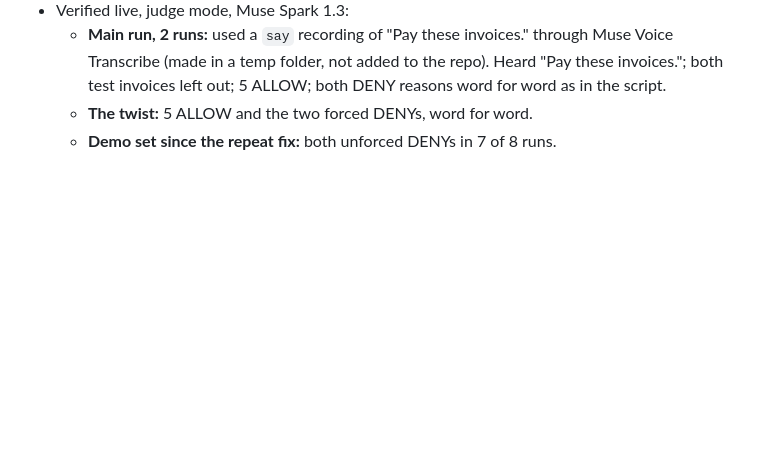
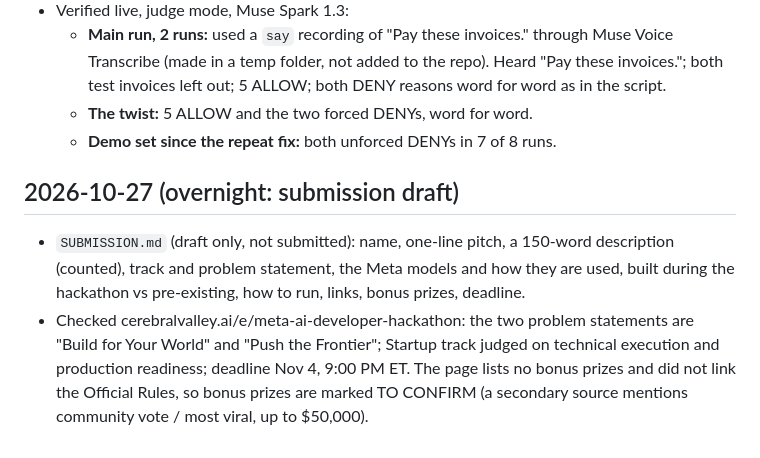
Before and after one commit to Unclefole/yebo-muse-agent, a Markdown page: HACKATHON_LOG.md, the part around the change. Drawn GitHub-style; blank space fills up the shorter version.

Commit message:
docs: SUBMISSION.md draft (not submitted)
Co-Authored-By: Claude Opus 5.5 <noreply@anthropic.com>

```diff
--- a/HACKATHON_LOG.md
+++ b/HACKATHON_LOG.md
@@ -202,3 +202,8 @@ A dated record of what was built during the Meta Global AI Developer Hackathon,
   - **Main run, 2 runs:** used a `say` recording of "Pay these invoices." through Muse Voice Transcribe (made in a temp folder, not added to the repo). Heard "Pay these invoices."; both test invoices left out; 5 ALLOW; both DENY reasons word for word as in the script.
   - **The twist:** 5 ALLOW and the two forced DENYs, word for word.
   - **Demo set since the repeat fix:** both unforced DENYs in 7 of 8 runs.
+
+## 2026-10-27 (overnight: submission draft)
+
+- `SUBMISSION.md` (draft only, not submitted): name, one-line pitch, a 150-word description (counted), track and problem statement, the Meta models and how they are used, built during the hackathon vs pre-existing, how to run, links, bonus prizes, deadline.
+- Checked cerebralvalley.ai/e/meta-ai-developer-hackathon: the two problem statements are "Build for Your World" and "Push the Frontier"; Startup track judged on technical execution and production readiness; deadline Nov 4, 9:00 PM ET. The page lists no bonus prizes and did not link the Official Rules, so bonus prizes are marked TO CONFIRM (a secondary source mentions community vote / most viral, up to $50,000).
```
Also changed, not shown: SUBMISSION.md (added, +70 -0 lines).
